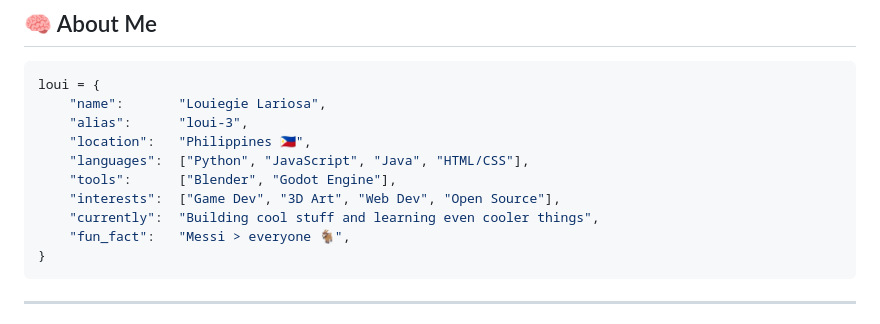
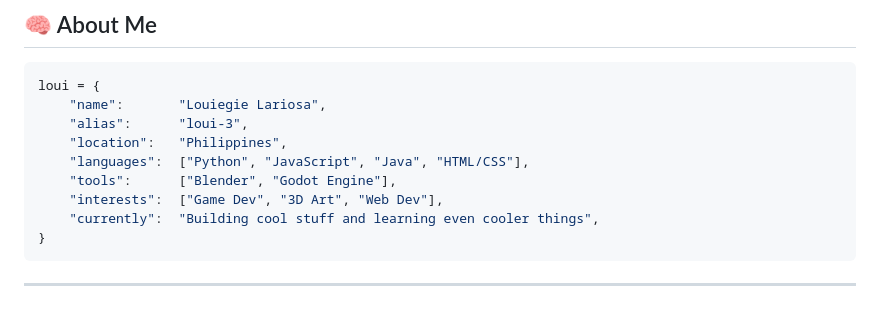
Before and after one commit to loui-3/loui-3, a Markdown page: README.md, the part around one of its changes. GitHub-like rendering.

````diff
--- a/README.md
+++ b/README.md
@@ -32,12 +32,11 @@
 loui = {
     "name":       "Louiegie Lariosa",
     "alias":      "loui-3",
-    "location":   "Philippines 🇵🇭",
+    "location":   "Philippines",
     "languages":  ["Python", "JavaScript", "Java", "HTML/CSS"],
     "tools":      ["Blender", "Godot Engine"],
-    "interests":  ["Game Dev", "3D Art", "Web Dev", "Open Source"],
+    "interests":  ["Game Dev", "3D Art", "Web Dev"],
     "currently":  "Building cool stuff and learning even cooler things",
-    "fun_fact":   "Messi > everyone 🐐",
 }
 ```
 
````
Also changed, not shown: other parts of README.md (+2 -4 lines).
